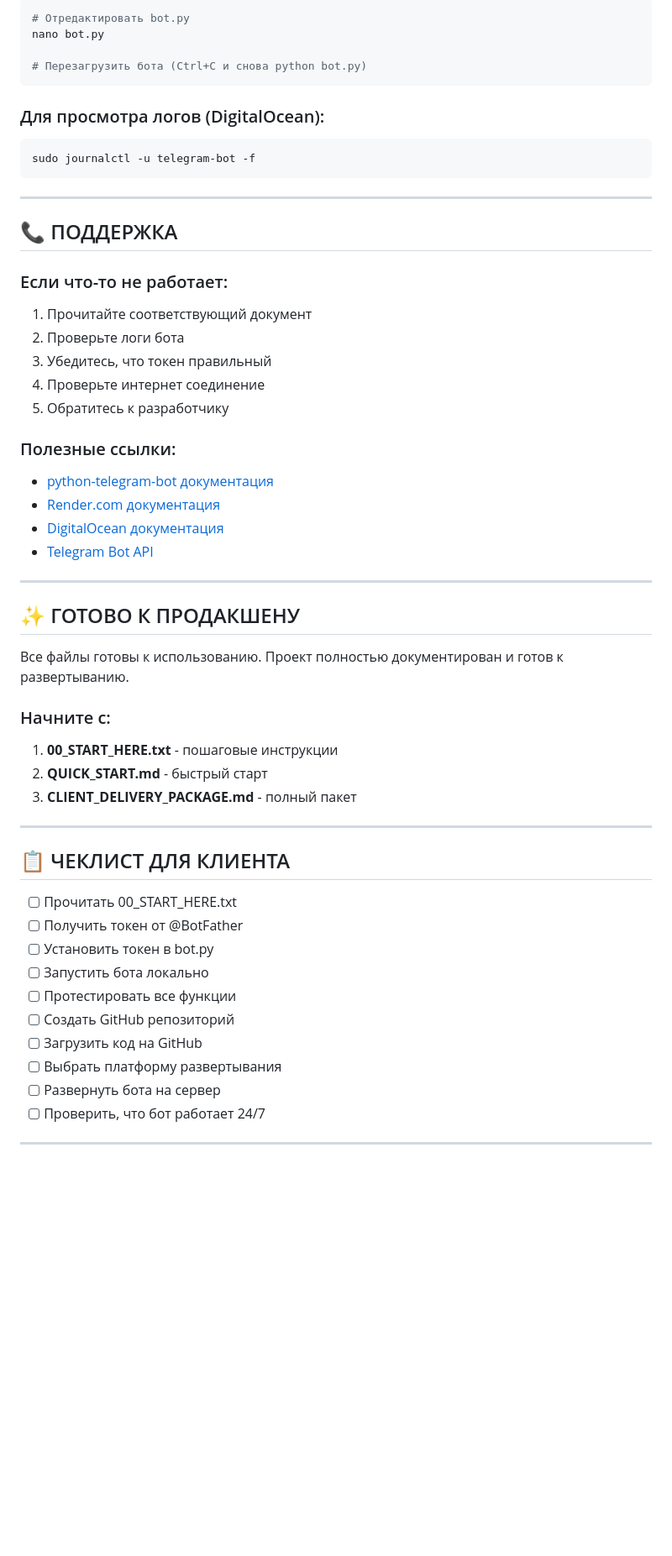
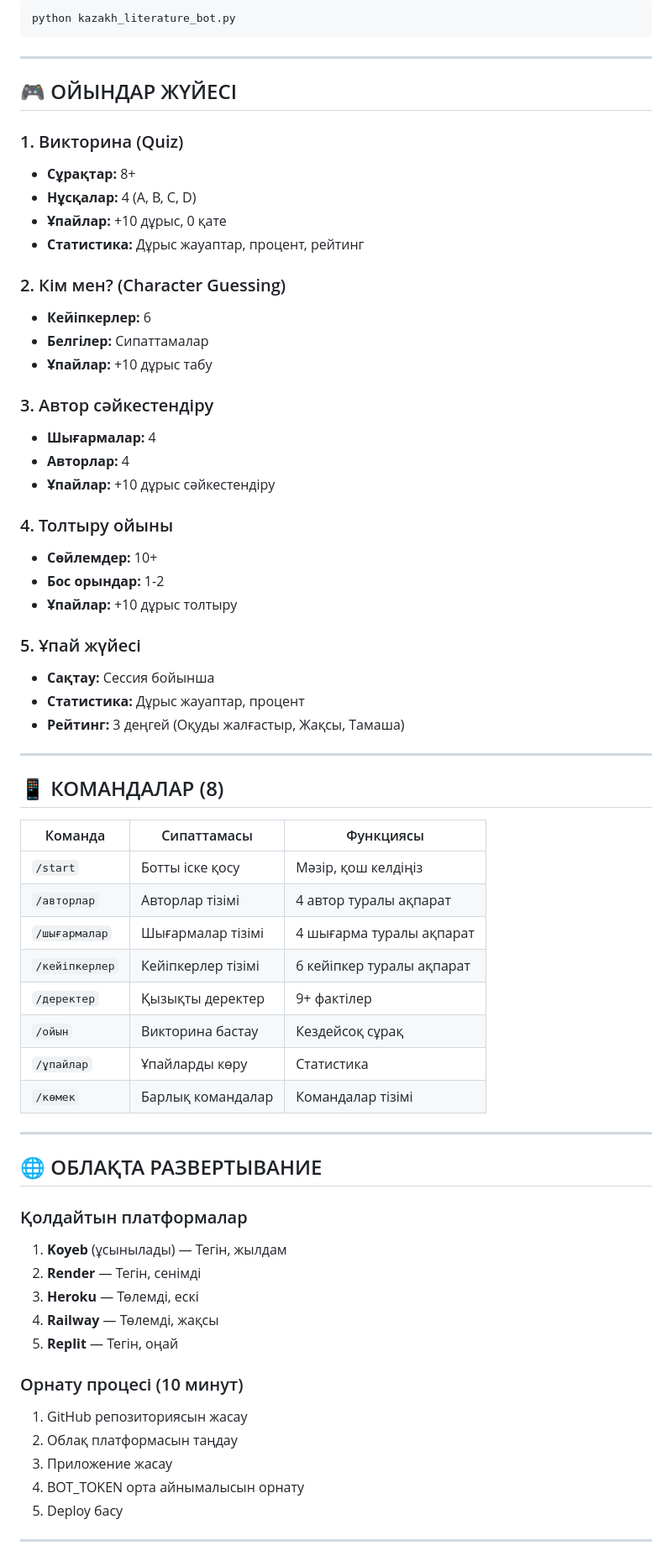
Before and after one commit to dousheng34/tg-client, a Markdown page: FINAL_SUMMARY.md, the part around one of its changes. Shown at 84% size. Drawn GitHub-style; blank space fills up the shorter version.

````diff
--- a/FINAL_SUMMARY.md
+++ b/FINAL_SUMMARY.md
@@ -207,57 +126,69 @@ deactivate
 ```bash
-# Отредактировать bot.py
-nano bot.py
-
-# Перезагрузить бота (Ctrl+C и снова python bot.py)
-```
-
-### Для просмотра логов (DigitalOcean):
-```bash
-sudo journalctl -u telegram-bot -f
+python kazakh_literature_bot.py
 ```
 
 ---
 
-## 📞 ПОДДЕРЖКА
+## 🎮 ОЙЫНДАР ЖҮЙЕСІ
 
-### Если что-то не работает:
-1. Прочитайте соответствующий документ
-2. Проверьте логи бота
-3. Убедитесь, что токен правильный
-4. Проверьте интернет соединение
-5. Обратитесь к разработчику
+### 1. Викторина (Quiz)
+- **Сұрақтар:** 8+
+- **Нұсқалар:** 4 (A, B, C, D)
+- **Ұпайлар:** +10 дұрыс, 0 қате
+- **Статистика:** Дұрыс жауаптар, процент, рейтинг
 
-### Полезные ссылки:
-- [python-telegram-bot документация](https://python-telegram-bot.readthedocs.io/)
-- [Render.com документация](https://render.com/docs)
-- [DigitalOcean документация](https://docs.digitalocean.com/)
-- [Telegram Bot API](https://core.telegram.org/bots/api)
+### 2. Кім мен? (Character Guessing)
+- **Кейіпкерлер:** 6
+- **Белгілер:** Сипаттамалар
+- **Ұпайлар:** +10 дұрыс табу
+
+### 3. Автор сәйкестендіру
+- **Шығармалар:** 4
+- **Авторлар:** 4
+- **Ұпайлар:** +10 дұрыс сәйкестендіру
+
+### 4. Толтыру ойыны
+- **Сөйлемдер:** 10+
+- **Бос орындар:** 1-2
+- **Ұпайлар:** +10 дұрыс толтыру
+
+### 5. Ұпай жүйесі
+- **Сақтау:** Сессия бойынша
+- **Статистика:** Дұрыс жауаптар, процент
+- **Рейтинг:** 3 деңгей (Оқуды жалғастыр, Жақсы, Тамаша)
 
 ---
 
-## ✨ ГОТОВО К ПРОДАКШЕНУ
+## 📱 КОМАНДАЛАР (8)
 
-Все файлы готовы к использованию. Проект полностью документирован и готов к развертыванию.
-
-### Начните с:
-1. **00_START_HERE.txt** - пошаговые инструкции
-2. **QUICK_START.md** - быстрый старт
-3. **CLIENT_DELIVERY_PACKAGE.md** - полный пакет
+| Команда | Сипаттамасы | Функциясы |
+|---------|-----------|----------|
+| `/start` | Ботты іске қосу | Мәзір, қош келдіңіз |
+| `/авторлар` | Авторлар тізімі | 4 автор туралы ақпарат |
+| `/шығармалар` | Шығармалар тізімі | 4 шығарма туралы ақпарат |
+| `/кейіпкерлер` | Кейіпкерлер тізімі | 6 кейіпкер туралы ақпарат |
+| `/деректер` | Қызықты деректер | 9+ фактілер |
+| `/ойын` | Викторина бастау | Кездейсоқ сұрақ |
+| `/ұпайлар` | Ұпайларды көру | Статистика |
+| `/көмек` | Барлық командалар | Командалар тізімі |
 
 ---
 
-## 📋 ЧЕКЛИСТ ДЛЯ КЛИЕНТА
+## 🌐 ОБЛАҚТА РАЗВЕРТЫВАНИЕ
 
-- [ ] Прочитать 00_START_HERE.txt
-- [ ] Получить токен от @BotFather
-- [ ] Установить токен в bot.py
-- [ ] Запустить бота локально
-- [ ] Протестировать все функции
-- [ ] Создать GitHub репозиторий
-- [ ] Загрузить код на GitHub
-- [ ] Выбрать платформу развертывания
-- [ ] Развернуть бота на сервер
-- [ ] Проверить, что бот работает 24/7
+### Қолдайтын платформалар
+1. **Koyeb** (ұсынылады) — Тегін, жылдам
+2. **Render** — Тегін, сенімді
+3. **Heroku** — Төлемді, ескі
+4. **Railway** — Төлемді, жақсы
+5. **Replit** — Тегін, оңай
+
+### Орнату процесі (10 минут)
+1. GitHub репозиториясын жасау
+2. Облақ платформасын таңдау
+3. Приложение жасау
+4. BOT_TOKEN орта айнымалысын орнату
+5. Deploy басу
 
 ---
 
````
Also changed, not shown: other parts of FINAL_SUMMARY.md (+284 -203 lines).
